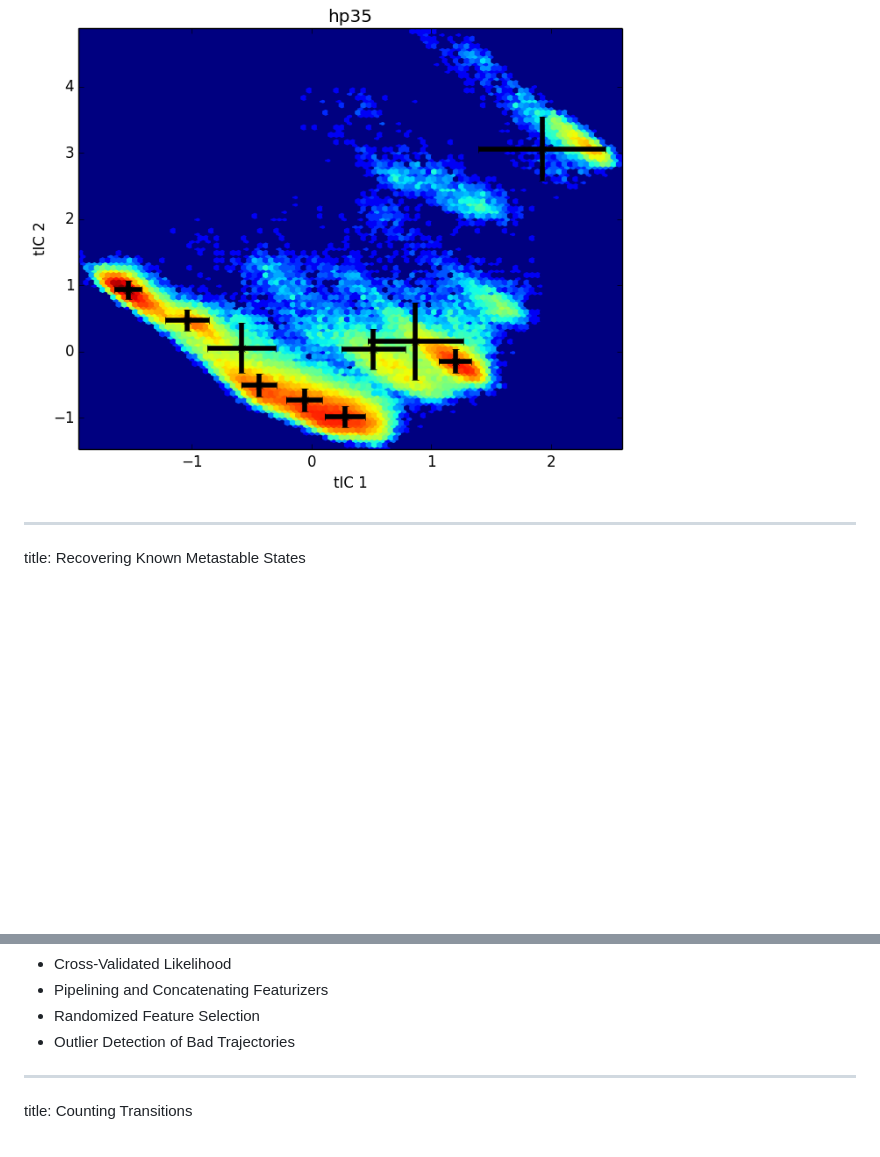
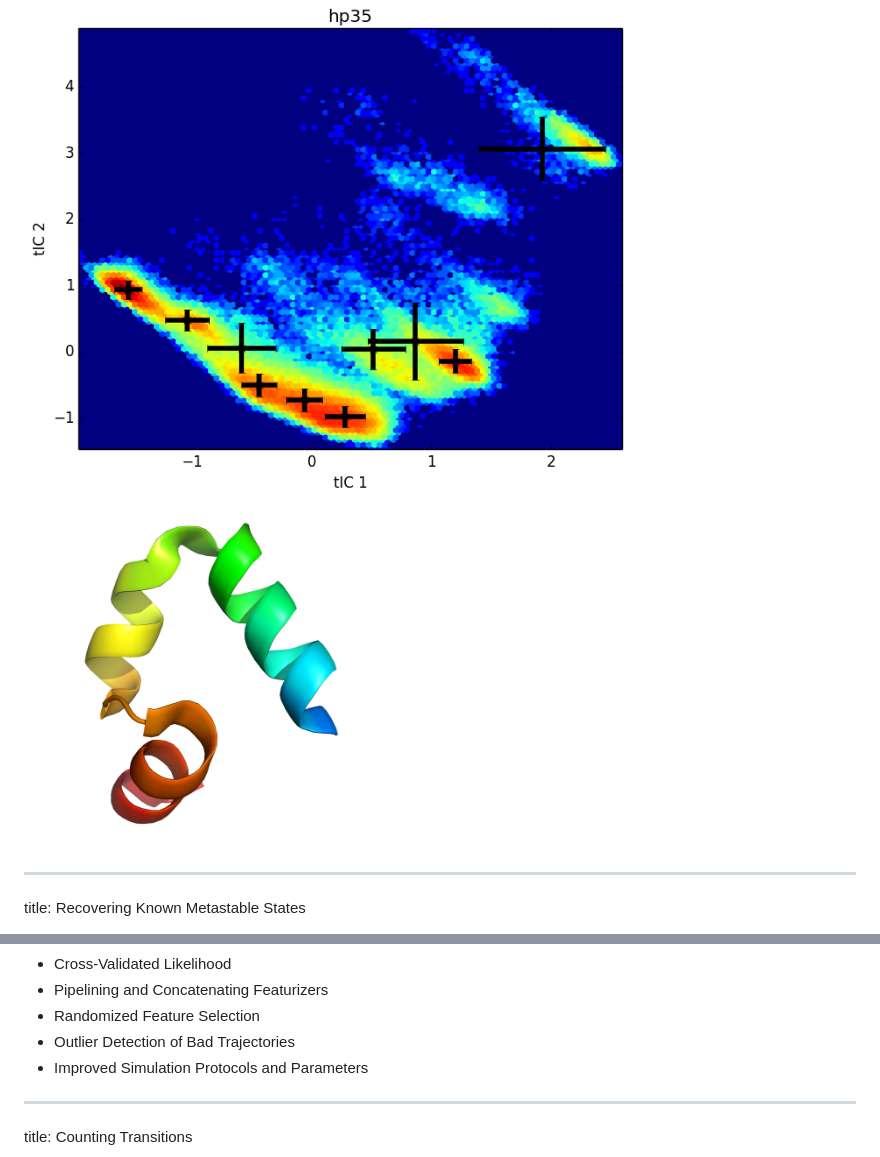
Before and after one commit to kyleabeauchamp/CBioTalk2014, a Markdown page: slides.md, 2 parts joined by grey strips. Drawn GitHub-style; pictures changed too: figures/2f4k.png (added); blank space fills up the shorter version.

```diff
--- a/slides.md
+++ b/slides.md
@@ -204,6 +204,7 @@ model.fit(X_slow)
 title: Recovering Known Metastable States
 
 <img height=500 src="./figures//tICA_hp35_-1alpha_3tics_10states.png">
+<img height=350 src="./figures/2f4k.png">
 
 ---
 title: Recovering Known Metastable States
@@ -235,6 +236,7 @@ title: Future Work
 - Pipelining and Concatenating Featurizers
 - Randomized Feature Selection
 - Outlier Detection of Bad Trajectories
+- Improved Simulation Protocols and Parameters
 
 
 ---
```
Also changed, not shown: 1 other file.
